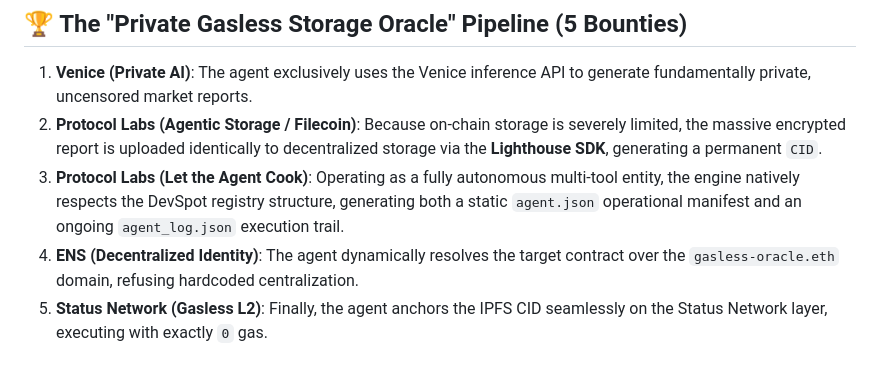
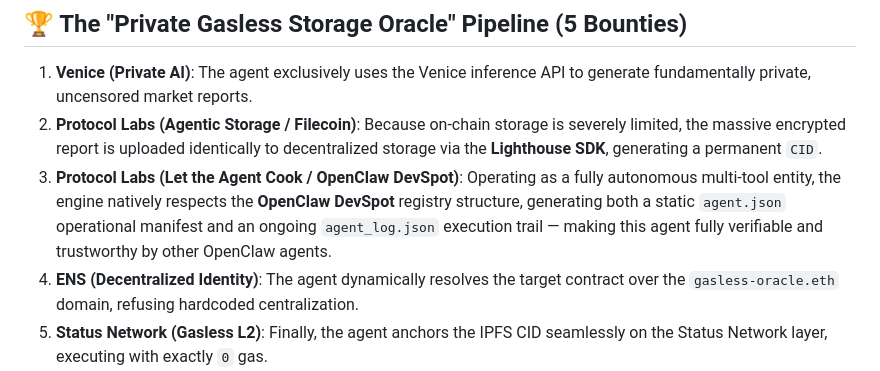
Before and after one commit to Stella112/Status-Risk-Oracle, a Markdown page: README.md, the part around the change. GitHub-like rendering.

Commit message:
Explicitly mention OpenClaw DevSpot compliance

```diff
--- a/README.md
+++ b/README.md
@@ -5,7 +5,7 @@ This project was built for the **Synthesis Open Track Hackathon** to demonstrate
 ## 🏆 The "Private Gasless Storage Oracle" Pipeline (5 Bounties)
 1. **Venice (Private AI)**: The agent exclusively uses the Venice inference API to generate fundamentally private, uncensored market reports.
 2. **Protocol Labs (Agentic Storage / Filecoin)**: Because on-chain storage is severely limited, the massive encrypted report is uploaded identically to decentralized storage via the **Lighthouse SDK**, generating a permanent `CID`.
-3. **Protocol Labs (Let the Agent Cook)**: Operating as a fully autonomous multi-tool entity, the engine natively respects the DevSpot registry structure, generating both a static `agent.json` operational manifest and an ongoing `agent_log.json` execution trail.
+3. **Protocol Labs (Let the Agent Cook / OpenClaw DevSpot)**: Operating as a fully autonomous multi-tool entity, the engine natively respects the **OpenClaw DevSpot** registry structure, generating both a static `agent.json` operational manifest and an ongoing `agent_log.json` execution trail — making this agent fully verifiable and trustworthy by other OpenClaw agents.
 4. **ENS (Decentralized Identity)**: The agent dynamically resolves the target contract over the `gasless-oracle.eth` domain, refusing hardcoded centralization.
 5. **Status Network (Gasless L2)**: Finally, the agent anchors the IPFS CID seamlessly on the Status Network layer, executing with exactly `0` gas.
 
```
